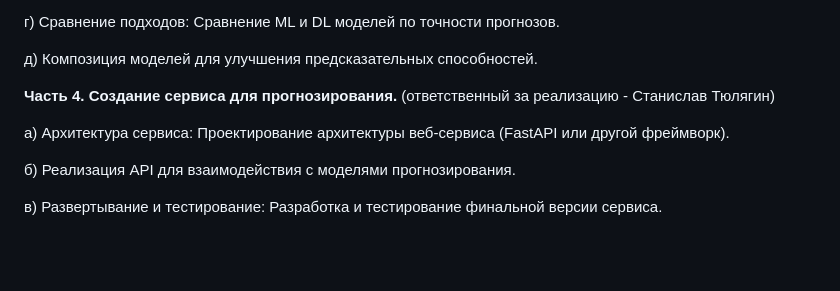
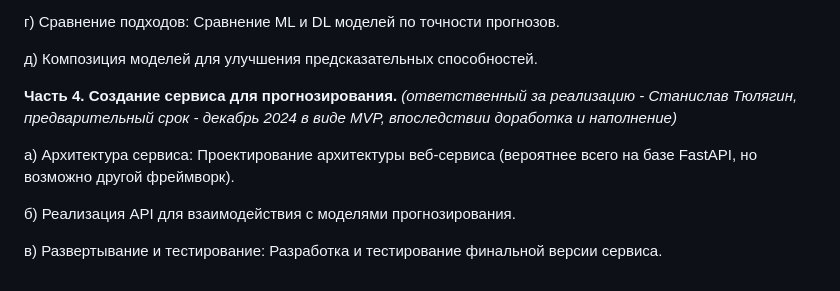
Before and after one commit to apukhaevaa/team74_stock_price_forecasting, a Markdown page: checkpoints.md, the part around the change. Rendered like a GitHub page; blank space fills up the shorter version.

```diff
--- a/checkpoints.md
+++ b/checkpoints.md
@@ -63,11 +63,12 @@
 
 
 
-**Часть 4. Создание сервиса для прогнозирования.** (ответственный за реализацию - Станислав Тюлягин)
+**Часть 4. Создание сервиса для прогнозирования.**
+*(ответственный за реализацию - Станислав Тюлягин, предварительный срок - декабрь 2024 в виде MVP, впоследствии доработка и наполнение)*
 
 
 а) Архитектура сервиса:
-Проектирование архитектуры веб-сервиса (FastAPI или другой фреймворк).
+Проектирование архитектуры веб-сервиса (вероятнее всего на базе FastAPI, но возможно другой фреймворк).
 
 б) Реализация API для взаимодействия с моделями прогнозирования.
 
```
